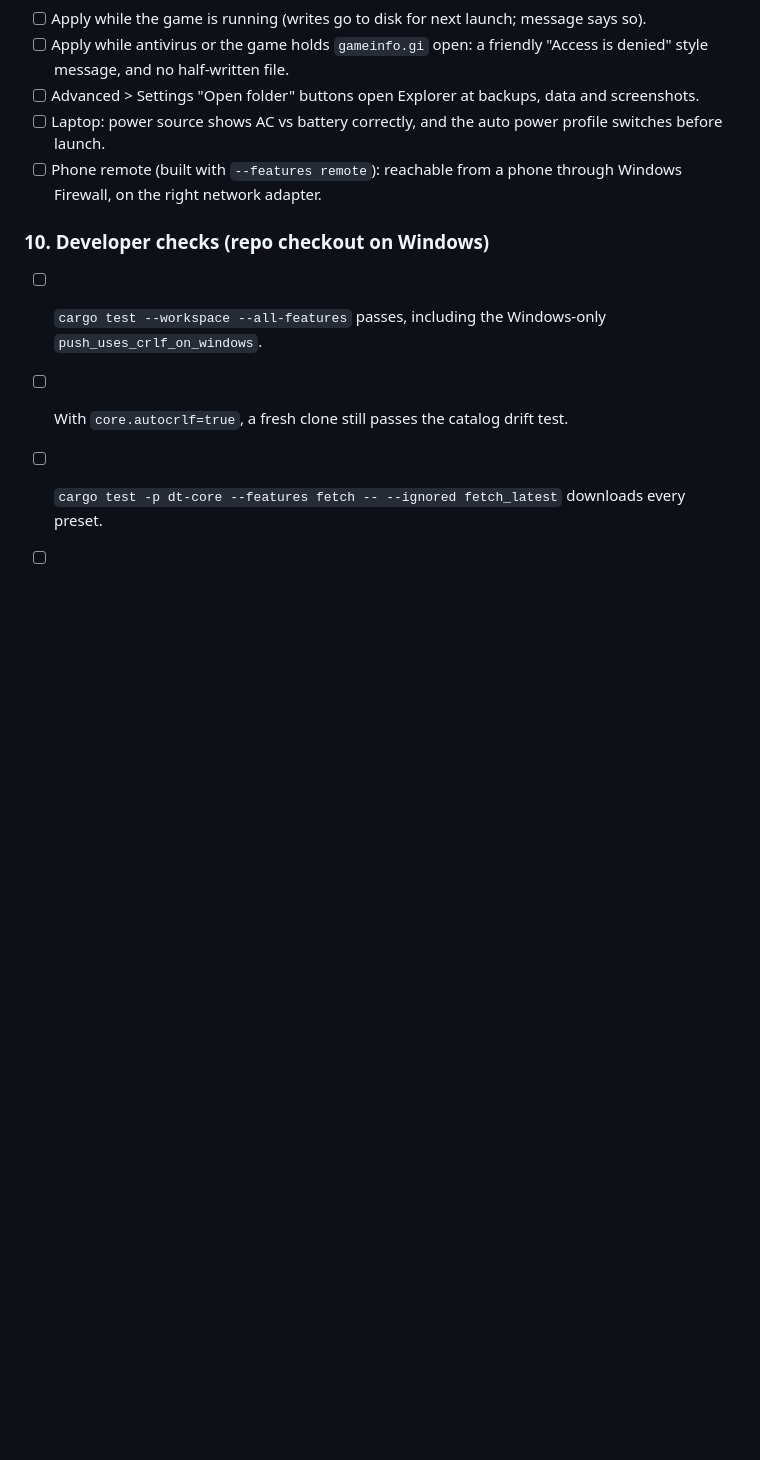
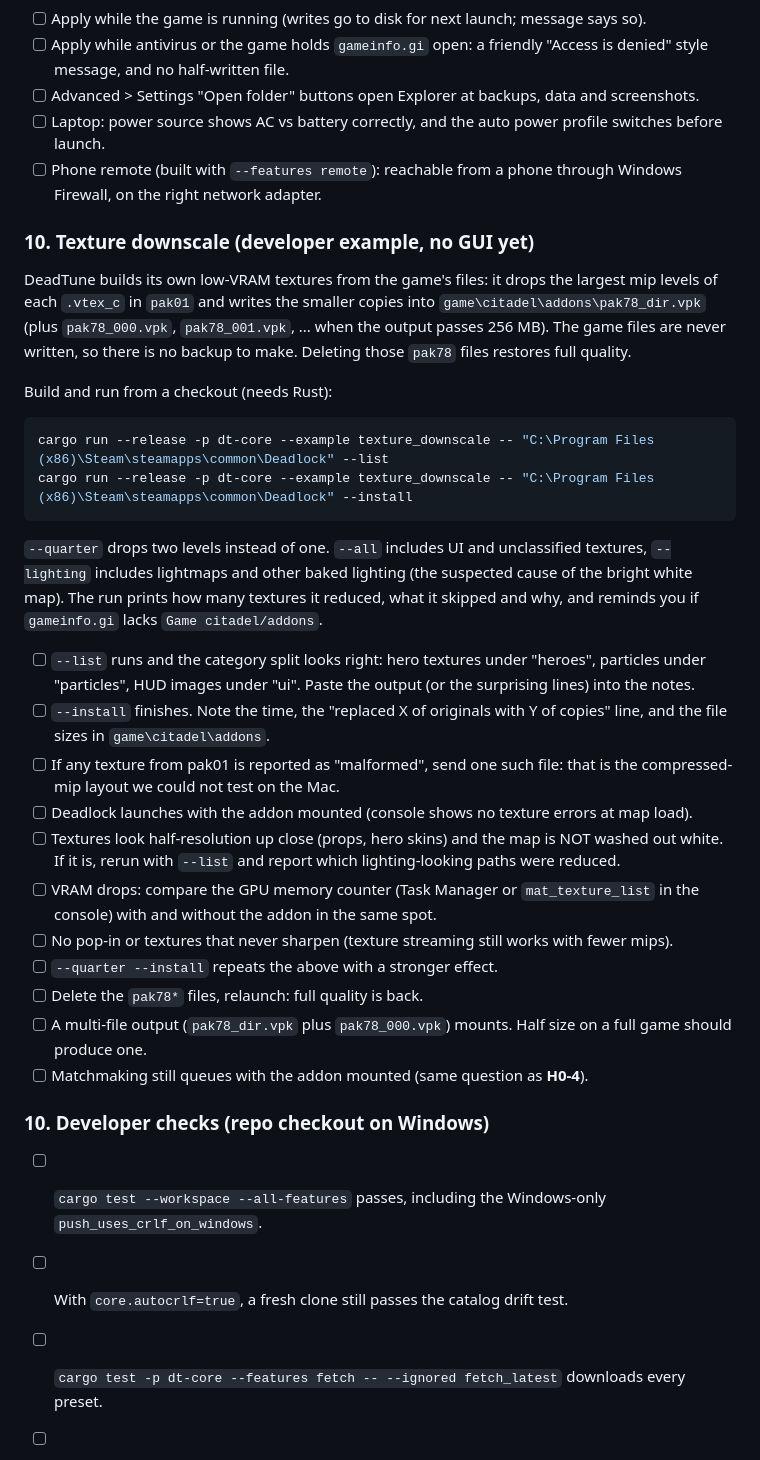
Before and after one commit to simulieren/deadtune, a Markdown page: docs/testing-windows.md, the part around the change. Rendered like a GitHub page; blank space fills up the shorter version.

Commit message:
docs: in-game test steps for the texture downscale example
Co-Authored-By: Claude Fable 5.1 <noreply@anthropic.com>

````diff
--- a/docs/testing-windows.md
+++ b/docs/testing-windows.md
@@ -118,6 +118,31 @@ Work through this on the gaming PC, top to bottom. Each item is something we cou
 - [ ] Laptop: power source shows AC vs battery correctly, and the auto power profile switches before launch.
 - [ ] Phone remote (built with `--features remote`): reachable from a phone through Windows Firewall, on the right network adapter.
 
+### 10. Texture downscale (developer example, no GUI yet)
+
+DeadTune builds its own low-VRAM textures from the game's files: it drops the largest mip levels of each `.vtex_c` in `pak01` and writes the smaller copies into `game\citadel\addons\pak78_dir.vpk` (plus `pak78_000.vpk`, `pak78_001.vpk`, ... when the output passes 256 MB). The game files are never written, so there is no backup to make. Deleting those `pak78` files restores full quality.
+
+Build and run from a checkout (needs Rust):
+
+```powershell
+cargo run --release -p dt-core --example texture_downscale -- "C:\Program Files (x86)\Steam\steamapps\common\Deadlock" --list
+cargo run --release -p dt-core --example texture_downscale -- "C:\Program Files (x86)\Steam\steamapps\common\Deadlock" --install
+```
+
+`--quarter` drops two levels instead of one. `--all` includes UI and unclassified textures, `--lighting` includes lightmaps and other baked lighting (the suspected cause of the bright white map). The run prints how many textures it reduced, what it skipped and why, and reminds you if `gameinfo.gi` lacks `Game citadel/addons`.
+
+- [ ] `--list` runs and the category split looks right: hero textures under "heroes", particles under "particles", HUD images under "ui". Paste the output (or the surprising lines) into the notes.
+- [ ] `--install` finishes. Note the time, the "replaced X of originals with Y of copies" line, and the file sizes in `game\citadel\addons`.
+- [ ] If any texture from pak01 is reported as "malformed", send one such file: that is the compressed-mip layout we could not test on the Mac.
+- [ ] Deadlock launches with the addon mounted (console shows no texture errors at map load).
+- [ ] Textures look half-resolution up close (props, hero skins) and the map is NOT washed out white. If it is, rerun with `--list` and report which lighting-looking paths were reduced.
+- [ ] VRAM drops: compare the GPU memory counter (Task Manager or `mat_texture_list` in the console) with and without the addon in the same spot.
+- [ ] No pop-in or textures that never sharpen (texture streaming still works with fewer mips).
+- [ ] `--quarter --install` repeats the above with a stronger effect.
+- [ ] Delete the `pak78*` files, relaunch: full quality is back.
+- [ ] A multi-file output (`pak78_dir.vpk` plus `pak78_000.vpk`) mounts. Half size on a full game should produce one.
+- [ ] Matchmaking still queues with the addon mounted (same question as **H0-4**).
+
 ### 10. Developer checks (repo checkout on Windows)
 - [ ] `cargo test --workspace --all-features` passes, including the Windows-only `push_uses_crlf_on_windows`.
 - [ ] With `core.autocrlf=true`, a fresh clone still passes the catalog drift test.
````
